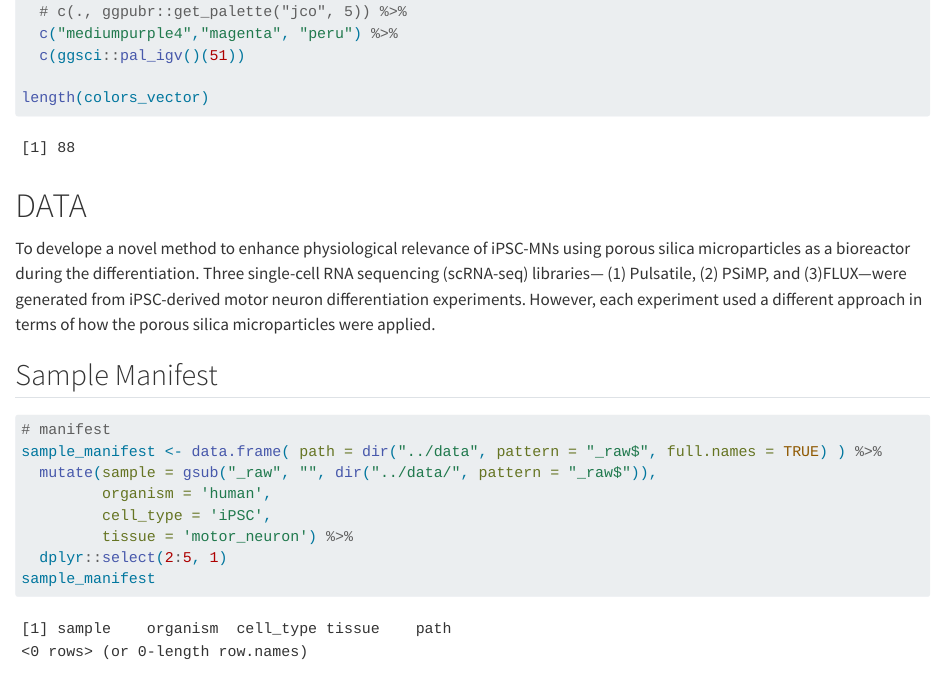
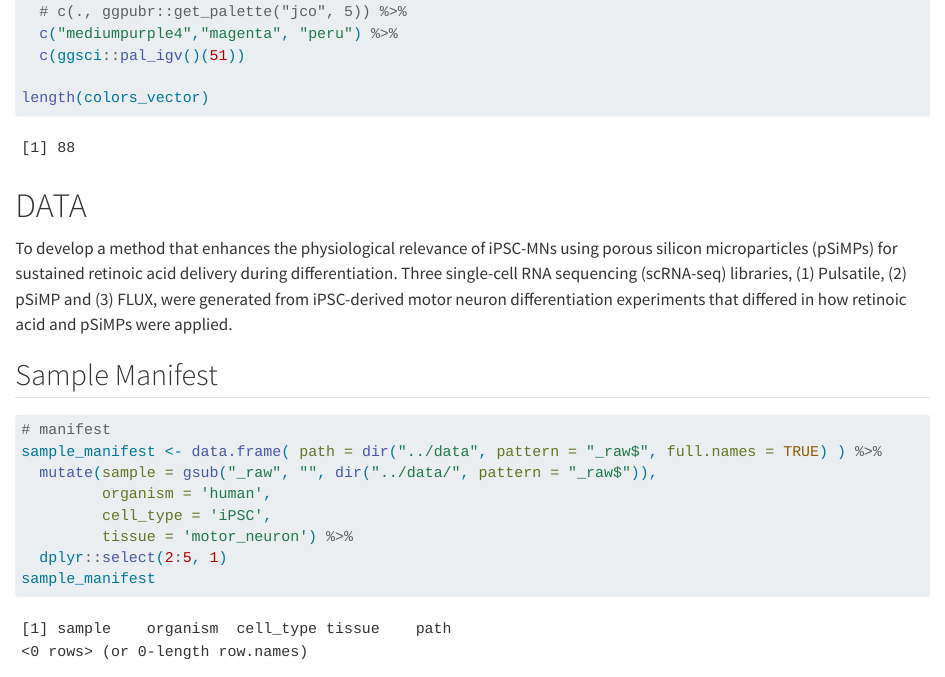
Before and after one commit to ChanghoChun/pSiRA-FLUX-scRNAseq_UNIST, a Quarto document (python/01_preprocessing_QC.qmd): the page in a window 1100 px wide, from 950 px down. Rendered offline with R 4.5, knitr and Pandoc in place of Quarto, with nearby package versions; some code elsewhere in the file could not run offline; long lines of code are wrapped.

Commit message:
Update README for python/ code; fix pSiMP description in QC notebook
Co-Authored-By: Claude Opus 5.5 <noreply@anthropic.com>
Claude-Session: https://claude.ai/code/session_01Xp99yZrsA3wpxjfvu3drsn

```diff
--- a/python/01_preprocessing_QC.qmd
+++ b/python/01_preprocessing_QC.qmd
@@ -43,7 +43,7 @@ length(colors_vector)
 
 # DATA
 
-To develope a novel method to enhance physiological relevance of iPSC-MNs using porous silica microparticles as a bioreactor during the differentiation. Three single-cell RNA sequencing (scRNA-seq) libraries— (1) Pulsatile, (2) PSiMP, and (3)FLUX—were generated from iPSC-derived motor neuron differentiation experiments. However, each experiment used a different approach in terms of how the porous silica microparticles were applied.
+To develop a method that enhances the physiological relevance of iPSC-MNs using porous silicon microparticles (pSiMPs) for sustained retinoic acid delivery during differentiation. Three single-cell RNA sequencing (scRNA-seq) libraries, (1) Pulsatile, (2) pSiMP and (3) FLUX, were generated from iPSC-derived motor neuron differentiation experiments that differed in how retinoic acid and pSiMPs were applied.
 
 ## Sample Manifest
 
```
Also changed, not shown: README.md.
